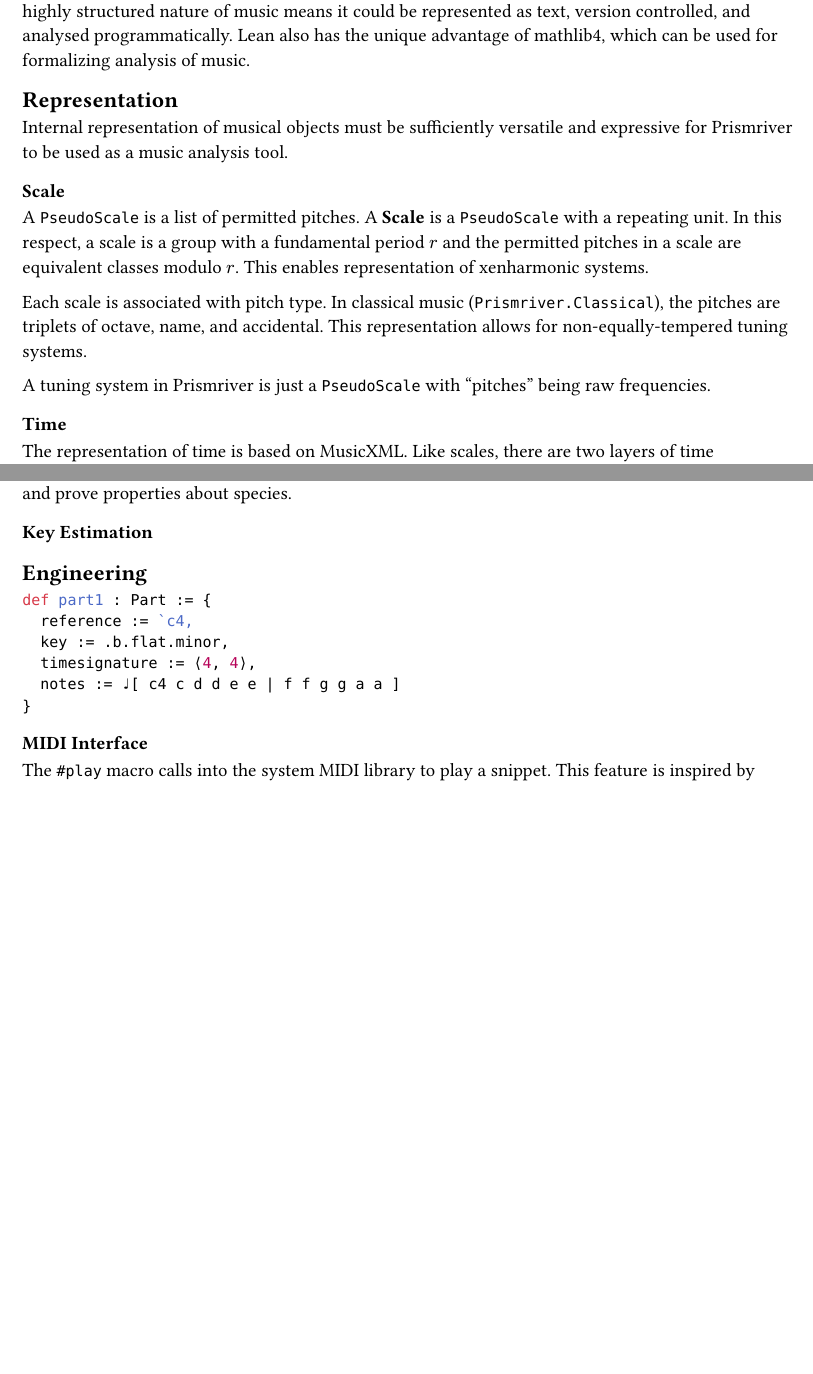
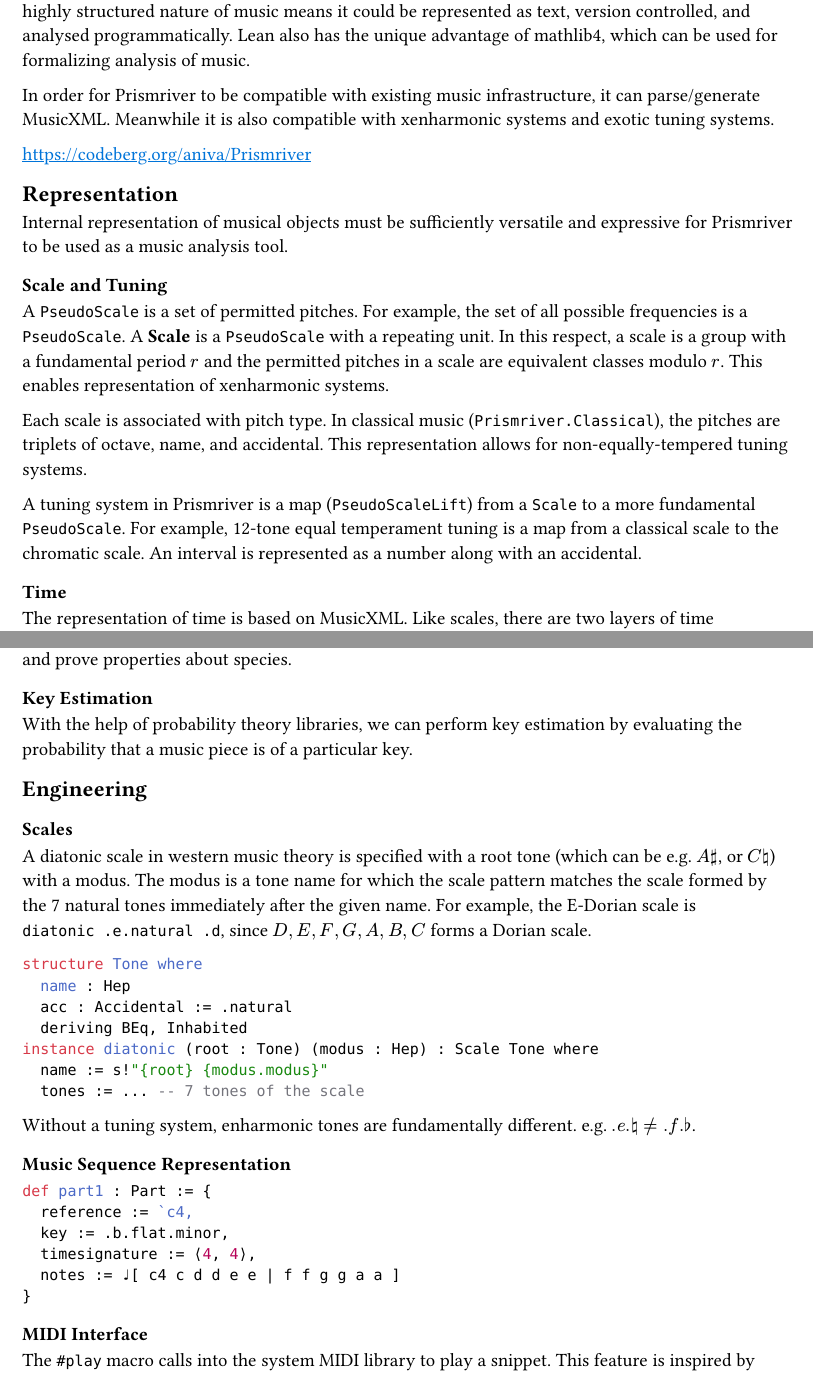
Before and after one commit to lenianiva/Prismriver, a Typst document (doc/roadmap.typ): two parts of pages 1 and 2 of 2, joined at a grey line, cut so that both start at the same text, the shorter picture padded with empty space. Compiled offline with Typst 0.15.

Commit message:
doc: Transfer all of `roadmap.md`

````diff
--- a/doc/roadmap.typ
+++ b/doc/roadmap.typ
@@ -22,11 +24,4 @@
 )
 
 == Motivation
-Prismriver aims to achieve the following:
-1. To formalize mathematical analysis of music.
-2. Programmatic generation of music.
-3. DSL to write sheet music and other file formats of music.
 
-Lean is a proof assistant with rapidly growing popularity, and actively maintained infrastructure support. Lean's flexible and extensible syntax system allows us to implement a DSL for
-music. The highly structured nature of music means it could be represented as
-text, version controlled, and analysed programmatically. Lean also has the unique advantage of mathlib4, which can be used for formalizing analysis of music.
@@ -33,12 +41,15 @@
+In order for Prismriver to be compatible with existing music infrastructure, it
+can parse/generate MusicXML. Meanwhile it is also compatible with xenharmonic
+systems and exotic tuning systems.
+
+#link("https://codeberg.org/aniva/Prismriver")
 
 == Representation
 
 Internal representation of musical objects must be sufficiently versatile and
 expressive for Prismriver to be used as a music analysis tool.
 
-=== Scale
+=== Scale and Tuning
 
-A `PseudoScale` is a list of permitted pitches. A *Scale* is a `PseudoScale`
-with a repeating unit. In this respect, a scale is a group with a fundamental
-period $r$ and the permitted pitches in a scale are equivalent classes modulo
-$r$. This enables representation of xenharmonic systems.
+A `PseudoScale` is a set of permitted pitches. For example, the set of all
+possible frequencies is a `PseudoScale`. A *Scale* is a `PseudoScale` with a
@@ -47,8 +61,10 @@
 (`Prismriver.Classical`), the pitches are triplets of octave, name, and
 accidental. This representation allows for non-equally-tempered tuning systems.
 
-A tuning system in Prismriver is just a `PseudoScale` with "pitches" being raw
-frequencies.
+A tuning system in Prismriver is a map (`PseudoScaleLift`) from a `Scale` to a
+more fundamental `PseudoScale`. For example, 12-tone equal temperament tuning is
+a map from a classical scale to the chromatic scale. An interval is represented
+as a number along with an accidental.
 
 === Time
 
@@ -57,4 +73,3 @@
 time which imposes no restrictions on the type of time. A `Metre` is a subclass
 of `Time` which has rational times and should be used for writing music. The
 reason for this decision is that musical directives may change the actual
-passage of time compared to the notation (e.g. fermata).
@@ -74,7 +96,33 @@
 
 === Key Estimation
 
+With the help of probability theory libraries, we can perform key estimation by
+evaluating the probability that a music piece is of a particular key.
+
 == Engineering
+
+=== Scales
+
+A diatonic scale in western music theory is specified with a root tone (which
+can be e.g. $A sharp$, or $C natural$) with a modus. The modus is a tone name
+for which the scale pattern matches the scale formed by the 7 natural tones
+immediately after the given name. For example, the E-Dorian scale is
+`diatonic .e.natural .d`, since $D,E,F,G,A,B,C$ forms a Dorian scale.
+
+```lean
+structure Tone where
+  name : Hep
+  acc : Accidental := .natural
+  deriving BEq, Inhabited
+instance diatonic (root : Tone) (modus : Hep) : Scale Tone where
+  name := s!"{root} {modus.modus}"
+  tones := ... -- 7 tones of the scale
+```
+
+Without a tuning system, enharmonic tones are fundamentally different. e.g.
+$.e.natural eq.not .f.flat$.
+
+=== Music Sequence Representation
 
 ```lean
 def part1 : Part := {
````
Also changed, not shown: doc/roadmap.md (deleted, +0 -44 lines), doc/roadmap.typ (42 more changed lines).
